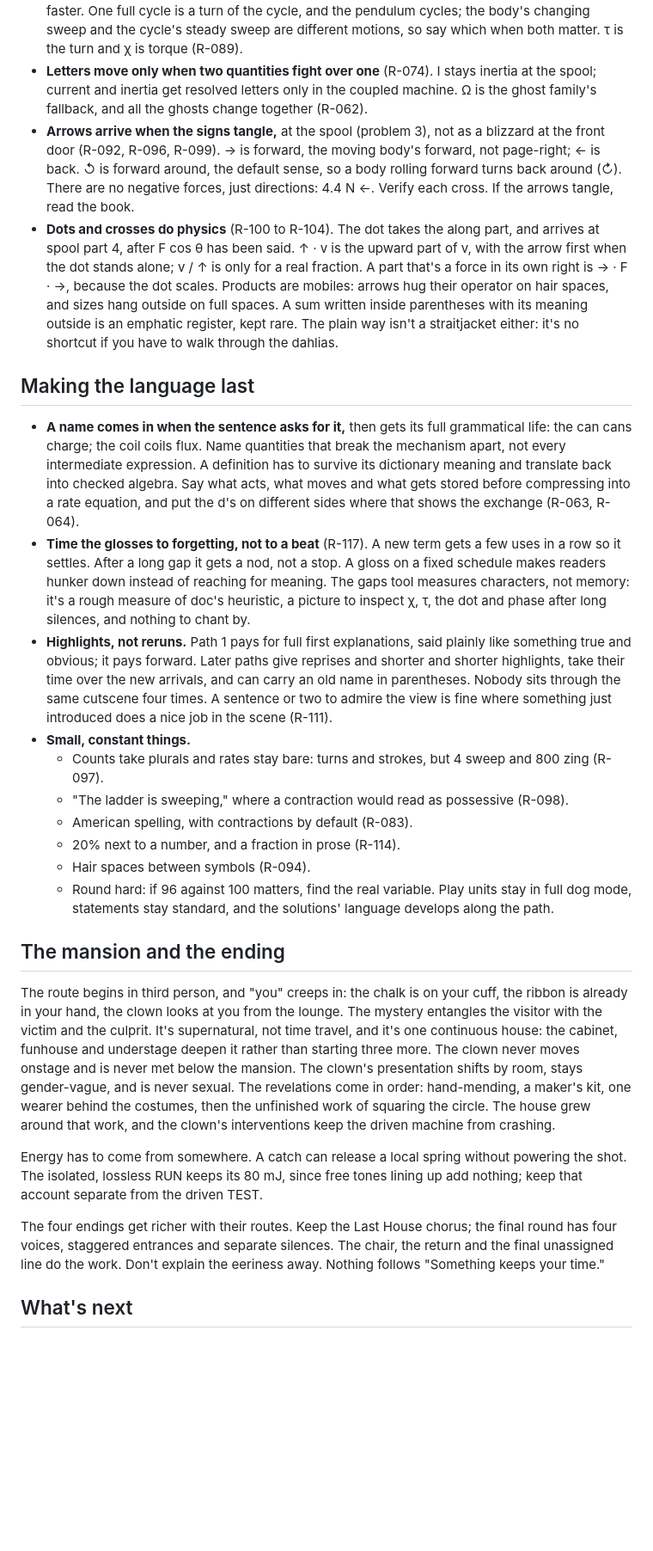
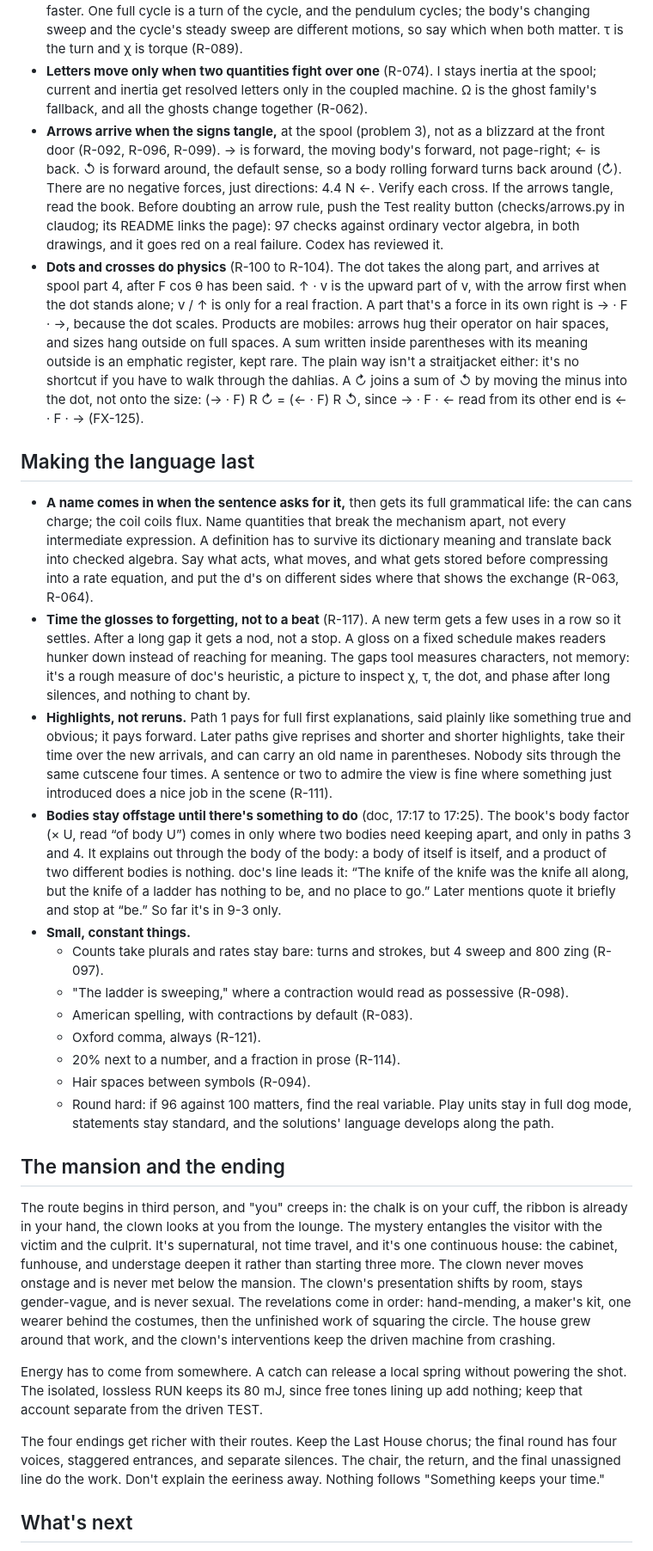
Before and after one commit to saccade/claudog, a Markdown page: mansion/handoff_merged.md, the part around one of its changes. Shown at 86% size. Rendered like a GitHub page; blank space fills up the shorter version.

```diff
--- a/mansion/handoff_merged.md
+++ b/mansion/handoff_merged.md
@@ -37,29 +37,31 @@ A model keeps notation consistent the way it digests food, without deciding to.
 - **Motivate the change; don't start with it** (R-107 to R-110). Begin with what the reader recognizes: cos θ, signed terms, 2π. Let the nuisance show, then offer the new form where it solves that nuisance at once, explained at first use. It's a haunted hotel: a little odd at first, building at the right moments, never quite going back down. Notation that won't pay rent almost at once waits. Pairs arrive together: ↓ × → = ↺ and ↑ × → = ↻ pay rent as one check.
 - **The turn.** The 2π hangs around until it's unwelcome. Path 1 notices the extra 2 at the knife and the flywheel, then gives the whole turn τ where that pays at once; later paths make the walk faster. One full cycle is a turn of the cycle, and the pendulum cycles; the body's changing sweep and the cycle's steady sweep are different motions, so say which when both matter. τ is the turn and χ is torque (R-089).
 - **Letters move only when two quantities fight over one** (R-074). I stays inertia at the spool; current and inertia get resolved letters only in the coupled machine. Ω is the ghost family's fallback, and all the ghosts change together (R-062).
-- **Arrows arrive when the signs tangle,** at the spool (problem 3), not as a blizzard at the front door (R-092, R-096, R-099). → is forward, the moving body's forward, not page-right; ← is back. ↺ is forward around, the default sense, so a body rolling forward turns back around (↻). There are no negative forces, just directions: 4.4 N ←. Verify each cross. If the arrows tangle, read the book.
-- **Dots and crosses do physics** (R-100 to R-104). The dot takes the along part, and arrives at spool part 4, after F cos θ has been said. ↑ · v is the upward part of v, with the arrow first when the dot stands alone; v / ↑ is only for a real fraction. A part that's a force in its own right is → · F · →, because the dot scales. Products are mobiles: arrows hug their operator on hair spaces, and sizes hang outside on full spaces. A sum written inside parentheses with its meaning outside is an emphatic register, kept rare. The plain way isn't a straitjacket either: it's no shortcut if you have to walk through the dahlias.
+- **Arrows arrive when the signs tangle,** at the spool (problem 3), not as a blizzard at the front door (R-092, R-096, R-099). → is forward, the moving body's forward, not page-right; ← is back. ↺ is forward around, the default sense, so a body rolling forward turns back around (↻). There are no negative forces, just directions: 4.4 N ←. Verify each cross. If the arrows tangle, read the book. Before doubting an arrow rule, push the Test reality button (checks/arrows.py in claudog; its README links the page): 97 checks against ordinary vector algebra, in both drawings, and it goes red on a real failure. Codex has reviewed it.
+- **Dots and crosses do physics** (R-100 to R-104). The dot takes the along part, and arrives at spool part 4, after F cos θ has been said. ↑ · v is the upward part of v, with the arrow first when the dot stands alone; v / ↑ is only for a real fraction. A part that's a force in its own right is → · F · →, because the dot scales. Products are mobiles: arrows hug their operator on hair spaces, and sizes hang outside on full spaces. A sum written inside parentheses with its meaning outside is an emphatic register, kept rare. The plain way isn't a straitjacket either: it's no shortcut if you have to walk through the dahlias. A ↻ joins a sum of ↺ by moving the minus into the dot, not onto the size: (→ · F) R ↻ = (← · F) R ↺, since → · F · ← read from its other end is ← · F · → (FX-125).
 
 ## Making the language last
 
-- **A name comes in when the sentence asks for it,** then gets its full grammatical life: the can cans charge; the coil coils flux. Name quantities that break the mechanism apart, not every intermediate expression. A definition has to survive its dictionary meaning and translate back into checked algebra. Say what acts, what moves and what gets stored before compressing into a rate equation, and put the d's on different sides where that shows the exchange (R-063, R-064).
-- **Time the glosses to forgetting, not to a beat** (R-117). A new term gets a few uses in a row so it settles. After a long gap it gets a nod, not a stop. A gloss on a fixed schedule makes readers hunker down instead of reaching for meaning. The gaps tool measures characters, not memory: it's a rough measure of doc's heuristic, a picture to inspect χ, τ, the dot and phase after long silences, and nothing to chant by.
+- **A name comes in when the sentence asks for it,** then gets its full grammatical life: the can cans charge; the coil coils flux. Name quantities that break the mechanism apart, not every intermediate expression. A definition has to survive its dictionary meaning and translate back into checked algebra. Say what acts, what moves, and what gets stored before compressing into a rate equation, and put the d's on different sides where that shows the exchange (R-063, R-064).
+- **Time the glosses to forgetting, not to a beat** (R-117). A new term gets a few uses in a row so it settles. After a long gap it gets a nod, not a stop. A gloss on a fixed schedule makes readers hunker down instead of reaching for meaning. The gaps tool measures characters, not memory: it's a rough measure of doc's heuristic, a picture to inspect χ, τ, the dot, and phase after long silences, and nothing to chant by.
 - **Highlights, not reruns.** Path 1 pays for full first explanations, said plainly like something true and obvious; it pays forward. Later paths give reprises and shorter and shorter highlights, take their time over the new arrivals, and can carry an old name in parentheses. Nobody sits through the same cutscene four times. A sentence or two to admire the view is fine where something just introduced does a nice job in the scene (R-111).
+- **Bodies stay offstage until there's something to do** (doc, 17:17 to 17:25). The book's body factor (× U, read “of body U”) comes in only where two bodies need keeping apart, and only in paths 3 and 4. It explains out through the body of the body: a body of itself is itself, and a product of two different bodies is nothing. doc's line leads it: “The knife of the knife was the knife all along, but the knife of a ladder has nothing to be, and no place to go.” Later mentions quote it briefly and stop at “be.” So far it's in 9-3 only.
 - **Small, constant things.**
     - Counts take plurals and rates stay bare: turns and strokes, but 4 sweep and 800 zing (R-097).
     - "The ladder is sweeping," where a contraction would read as possessive (R-098).
     - American spelling, with contractions by default (R-083).
+    - Oxford comma, always (R-121).
     - 20% next to a number, and a fraction in prose (R-114).
     - Hair spaces between symbols (R-094).
     - Round hard: if 96 against 100 matters, find the real variable. Play units stay in full dog mode, statements stay standard, and the solutions' language develops along the path.
 
 ## The mansion and the ending
 
-The route begins in third person, and "you" creeps in: the chalk is on your cuff, the ribbon is already in your hand, the clown looks at you from the lounge. The mystery entangles the visitor with the victim and the culprit. It's supernatural, not time travel, and it's one continuous house: the cabinet, funhouse and understage deepen it rather than starting three more. The clown never moves onstage and is never met below the mansion. The clown's presentation shifts by room, stays gender-vague, and is never sexual. The revelations come in order: hand-mending, a maker's kit, one wearer behind the costumes, then the unfinished work of squaring the circle. The house grew around that work, and the clown's interventions keep the driven machine from crashing.
+The route begins in third person, and "you" creeps in: the chalk is on your cuff, the ribbon is already in your hand, the clown looks at you from the lounge. The mystery entangles the visitor with the victim and the culprit. It's supernatural, not time travel, and it's one continuous house: the cabinet, funhouse, and understage deepen it rather than starting three more. The clown never moves onstage and is never met below the mansion. The clown's presentation shifts by room, stays gender-vague, and is never sexual. The revelations come in order: hand-mending, a maker's kit, one wearer behind the costumes, then the unfinished work of squaring the circle. The house grew around that work, and the clown's interventions keep the driven machine from crashing.
 
 Energy has to come from somewhere. A catch can release a local spring without powering the shot. The isolated, lossless RUN keeps its 80 mJ, since free tones lining up add nothing; keep that account separate from the driven TEST.
 
-The four endings get richer with their routes. Keep the Last House chorus; the final round has four voices, staggered entrances and separate silences. The chair, the return and the final unassigned line do the work. Don't explain the eeriness away. Nothing follows "Something keeps your time."
+The four endings get richer with their routes. Keep the Last House chorus; the final round has four voices, staggered entrances, and separate silences. The chair, the return, and the final unassigned line do the work. Don't explain the eeriness away. Nothing follows "Something keeps your time."
 
 ## What's next
 
```
Also changed, not shown: other parts of mansion/handoff_merged.md (+12 -11 lines).
